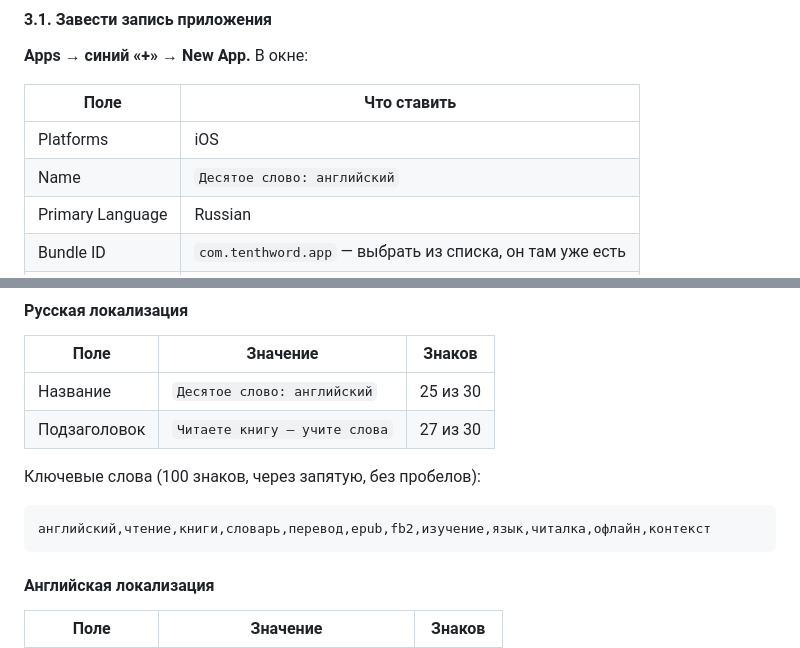
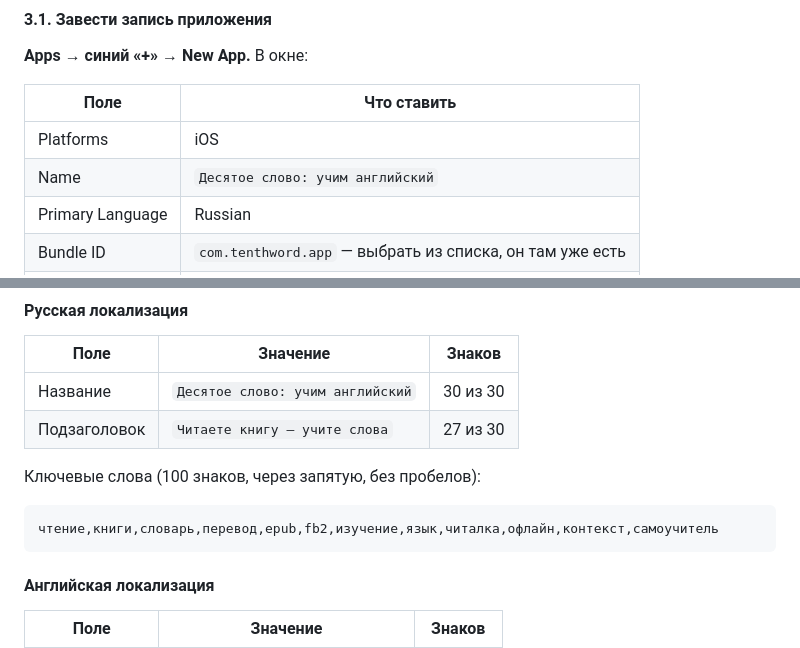
Before and after one commit to yungqiuk/tenthword, a Markdown page: docs/APPSTORE.md, 2 parts joined by grey strips. GitHub-like rendering.

Commit message:
Название говорит, что приложение делает: «Десятое слово: учим английский»
Co-Authored-By: Claude Opus 5 <noreply@anthropic.com>

````diff
--- a/docs/APPSTORE.md
+++ b/docs/APPSTORE.md
@@ -64,7 +64,7 @@ Bundle ID `com.tenthword.app` зарегистрирован в аккаунте
 | Поле | Что ставить |
 |---|---|
 | Platforms | iOS |
-| Name | `Десятое слово: английский` |
+| Name | `Десятое слово: учим английский` |
 | Primary Language | Russian |
 | Bundle ID | `com.tenthword.app` — выбрать из списка, он там уже есть |
 | SKU | `TENTHWORD001` — внутренний код, покупателям не виден |
@@ -164,13 +164,13 @@ English (U.K.). Заводить два приложения не нужно и
 
 | Поле | Значение | Знаков |
 |---|---|---|
-| Название | `Десятое слово: английский` | 25 из 30 |
+| Название | `Десятое слово: учим английский` | 30 из 30 |
 | Подзаголовок | `Читаете книгу — учите слова` | 27 из 30 |
 
 Ключевые слова (100 знаков, через запятую, без пробелов):
 
 ```
-английский,чтение,книги,словарь,перевод,epub,fb2,изучение,язык,читалка,офлайн,контекст
+чтение,книги,словарь,перевод,epub,fb2,изучение,язык,читалка,офлайн,контекст,самоучитель
 ```
 
 #### Английская локализация
````
